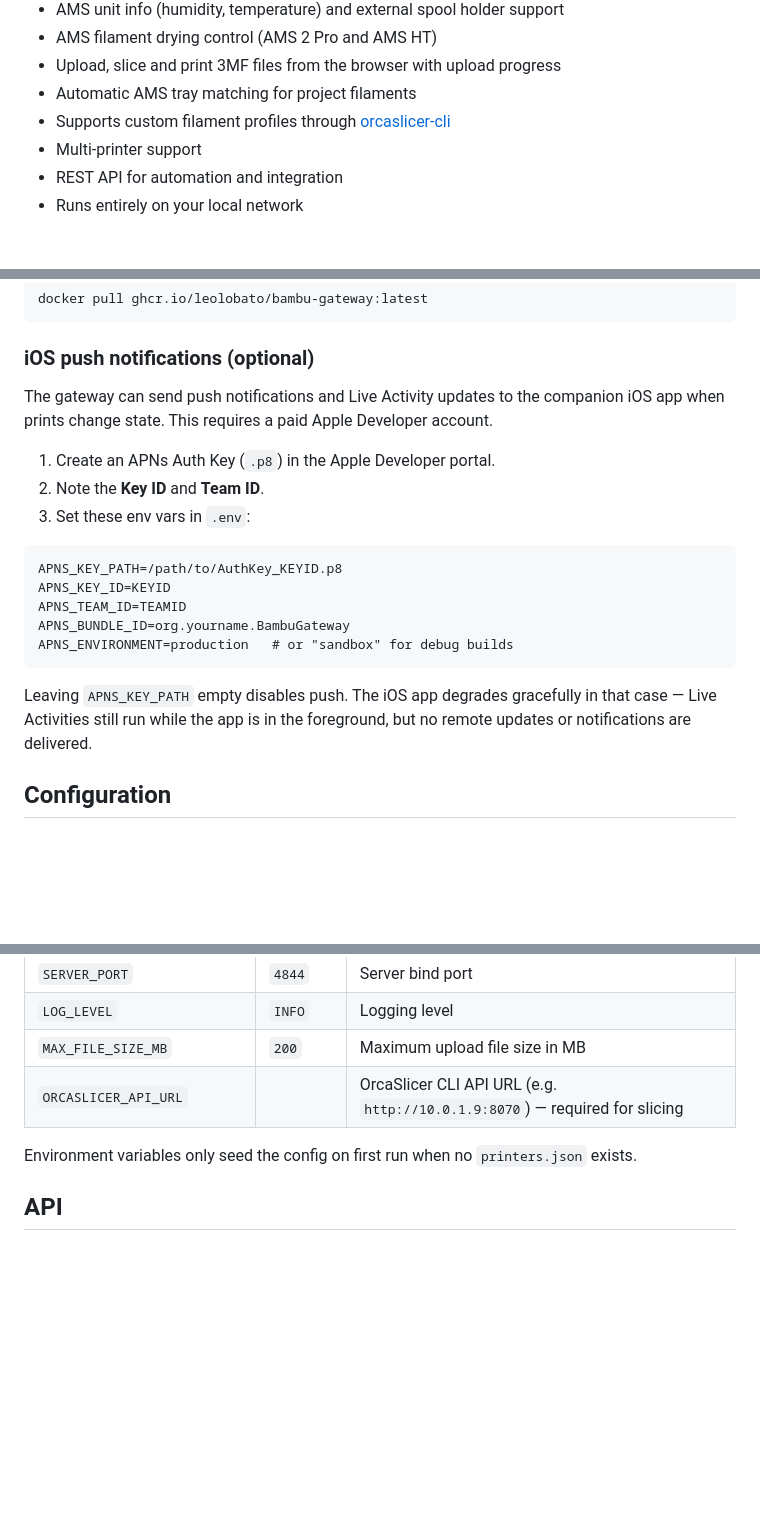
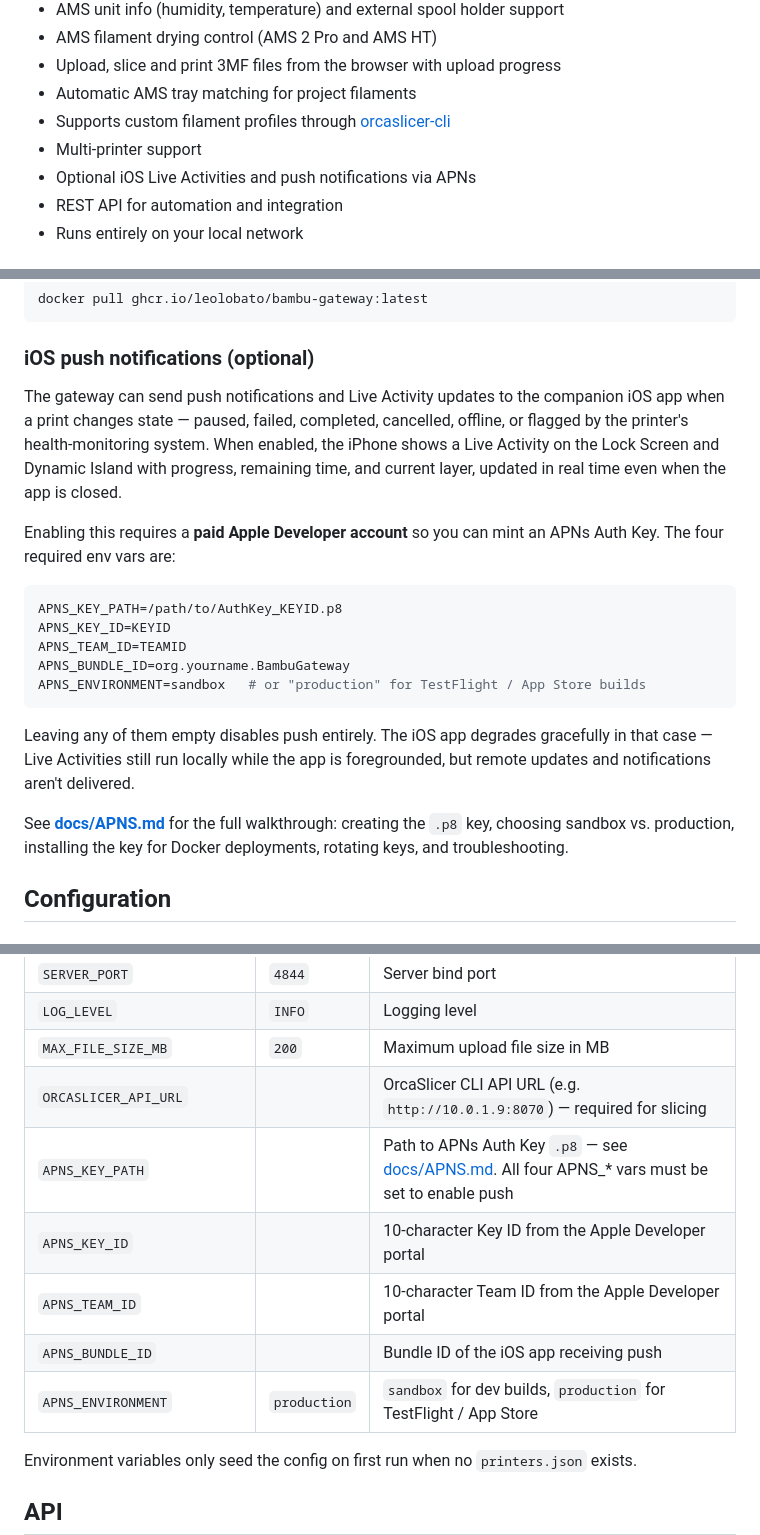
Before and after one commit to leolobato/bambu-gateway, a Markdown page: README.md, 3 parts joined by grey strips. GitHub-like rendering; blank space fills up the shorter version.

`````diff
--- a/README.md
+++ b/README.md
@@ -18,6 +18,7 @@ An iOS client is also available: **[BambuGateway iOS](https://github.com/leoloba
 - Automatic AMS tray matching for project filaments
 - Supports custom filament profiles through [orcaslicer-cli](https://github.com/leolobato/orcaslicer-cli)
 - Multi-printer support
+- Optional iOS Live Activities and push notifications via APNs
 - REST API for automation and integration
 - Runs entirely on your local network
 
@@ -79,24 +80,30 @@ docker pull ghcr.io/leolobato/bambu-gateway:latest
 ### iOS push notifications (optional)
 
 The gateway can send push notifications and Live Activity updates to the
-companion iOS app when prints change state. This requires a paid Apple
-Developer account.
+companion iOS app when a print changes state — paused, failed, completed,
+cancelled, offline, or flagged by the printer's health-monitoring system.
+When enabled, the iPhone shows a Live Activity on the Lock Screen and
+Dynamic Island with progress, remaining time, and current layer, updated
+in real time even when the app is closed.
 
-1. Create an APNs Auth Key (`.p8`) in the Apple Developer portal.
-2. Note the **Key ID** and **Team ID**.
-3. Set these env vars in `.env`:
+Enabling this requires a **paid Apple Developer account** so you can mint
+an APNs Auth Key. The four required env vars are:
 
-````
+```env
 APNS_KEY_PATH=/path/to/AuthKey_KEYID.p8
 APNS_KEY_ID=KEYID
 APNS_TEAM_ID=TEAMID
 APNS_BUNDLE_ID=org.yourname.BambuGateway
-APNS_ENVIRONMENT=production   # or "sandbox" for debug builds
-````
+APNS_ENVIRONMENT=sandbox   # or "production" for TestFlight / App Store builds
+```
 
-Leaving `APNS_KEY_PATH` empty disables push. The iOS app degrades gracefully
-in that case — Live Activities still run while the app is in the foreground,
-but no remote updates or notifications are delivered.
+Leaving any of them empty disables push entirely. The iOS app degrades
+gracefully in that case — Live Activities still run locally while the app is
+foregrounded, but remote updates and notifications aren't delivered.
+
+See **[docs/APNS.md](docs/APNS.md)** for the full walkthrough: creating the
+`.p8` key, choosing sandbox vs. production, installing the key for Docker
+deployments, rotating keys, and troubleshooting.
 
 ## Configuration
 
@@ -125,6 +132,11 @@ python -m app -c /data/printers.json
 | `LOG_LEVEL` | `INFO` | Logging level |
 | `MAX_FILE_SIZE_MB` | `200` | Maximum upload file size in MB |
 | `ORCASLICER_API_URL` | | OrcaSlicer CLI API URL (e.g. `http://10.0.1.9:8070`) — required for slicing |
+| `APNS_KEY_PATH` | | Path to APNs Auth Key `.p8` — see [docs/APNS.md](docs/APNS.md). All four APNS_* vars must be set to enable push |
+| `APNS_KEY_ID` | | 10-character Key ID from the Apple Developer portal |
+| `APNS_TEAM_ID` | | 10-character Team ID from the Apple Developer portal |
+| `APNS_BUNDLE_ID` | | Bundle ID of the iOS app receiving push |
+| `APNS_ENVIRONMENT` | `production` | `sandbox` for dev builds, `production` for TestFlight / App Store |
 
 Environment variables only seed the config on first run when no `printers.json`
 exists.
`````
Also changed, not shown: docs/APNS.md (added, +193 -0 lines).
